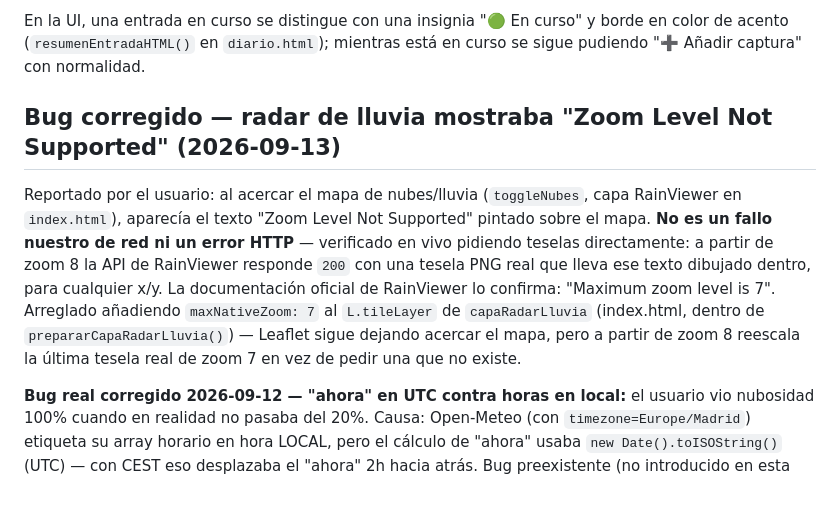
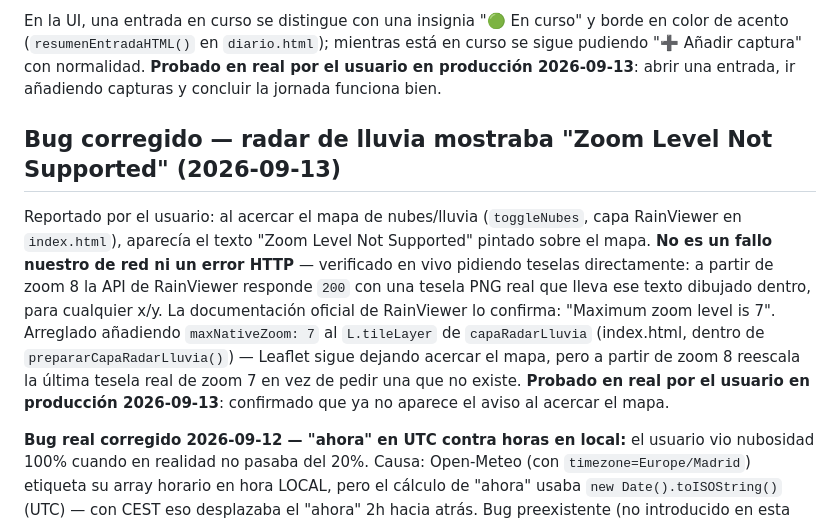
Before and after one commit to Mikel1972/Fishnow, a Markdown page: CLAUDE.md, the part around the change. Rendered like a GitHub page; blank space fills up the shorter version.

Commit message:
Anota confirmación real del usuario: sesión en curso y fix del radar
Co-Authored-By: Claude Sonnet 5 <noreply@anthropic.com>
Claude-Session: https://claude.ai/code/session_01Em8yBkR52dZCjbEpG4iCow

```diff
--- a/CLAUDE.md
+++ b/CLAUDE.md
@@ -199,7 +199,9 @@ una nota o el spot de una jornada ya cerrada no la vuelve a abrir.
 En la UI, una entrada en curso se distingue con una insignia "🟢 En
 curso" y borde en color de acento (`resumenEntradaHTML()` en
 `diario.html`); mientras está en curso se sigue pudiendo "➕ Añadir
-captura" con normalidad.
+captura" con normalidad. **Probado en real por el usuario en producción
+2026-09-13**: abrir una entrada, ir añadiendo capturas y concluir la
+jornada funciona bien.
 
 ## Bug corregido — radar de lluvia mostraba "Zoom Level Not Supported" (2026-09-13)
 
@@ -214,6 +216,8 @@ level is 7". Arreglado añadiendo `maxNativeZoom: 7` al `L.tileLayer` de
 `capaRadarLluvia` (index.html, dentro de `prepararCapaRadarLluvia()`) —
 Leaflet sigue dejando acercar el mapa, pero a partir de zoom 8 reescala
 la última tesela real de zoom 7 en vez de pedir una que no existe.
+**Probado en real por el usuario en producción 2026-09-13**: confirmado
+que ya no aparece el aviso al acercar el mapa.
 
 **Bug real corregido 2026-09-12 — "ahora" en UTC contra horas en
 local:** el usuario vio nubosidad 100% cuando en realidad no pasaba del
```
